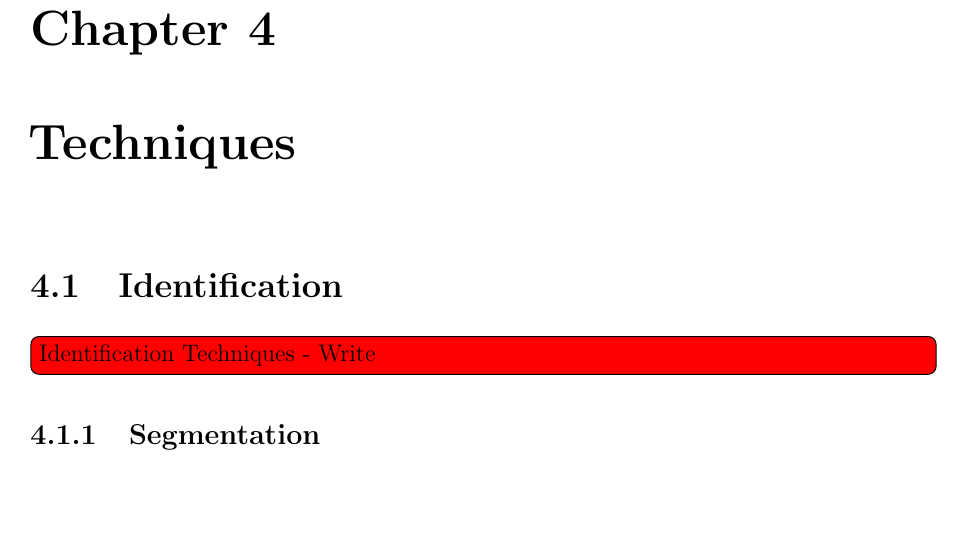
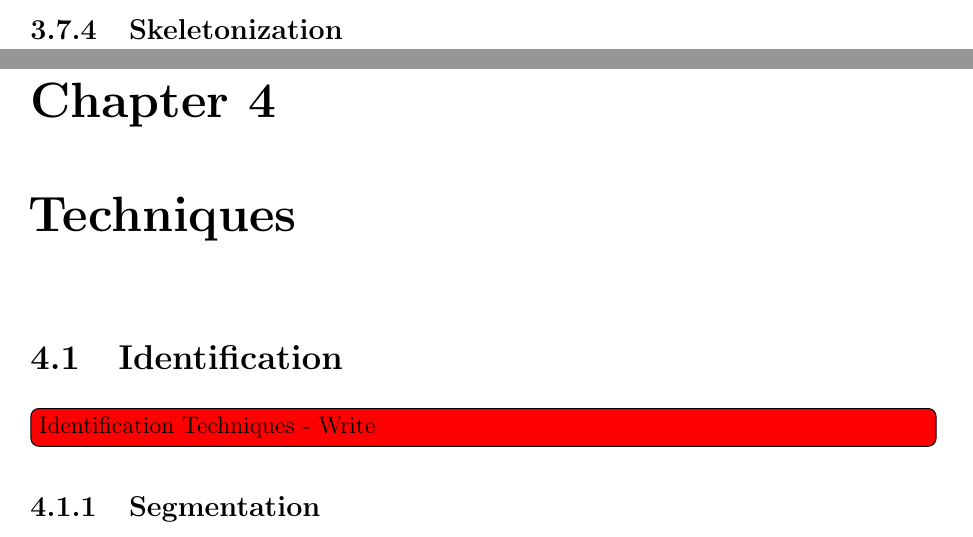
Before and after one commit to petehamilton/project-report, a LaTeX thesis (report.tex, which reads chapters/technical-background/370-evaluation.tex): part of page 37 of 49 before the commit and two parts of pages 36 and 37 of 49 after it, the two joined at a grey line, cut at the place of the change, the shorter picture padded with empty space. Compiled offline with pdfLaTeX.

Commit message:
Don't forget to do skeletonization

```diff
--- a/chapters/technical-background/370-evaluation.tex
+++ b/chapters/technical-background/370-evaluation.tex
@@ -24,3 +24,7 @@ If you're handling simple 1 bit images, you can perform a simple image differenc
 
 \todo[inline]{Image Difference: Upside: Very visual, clear what's wrong}
 \todo[inline]{Image Difference: Downside: Sensitive to the blob size, means stem errors are less likely to impact the score}
+
+\subsection{Skeletonization}
+
+\todo[inline,color=red]{Skeletonization - Write
```
